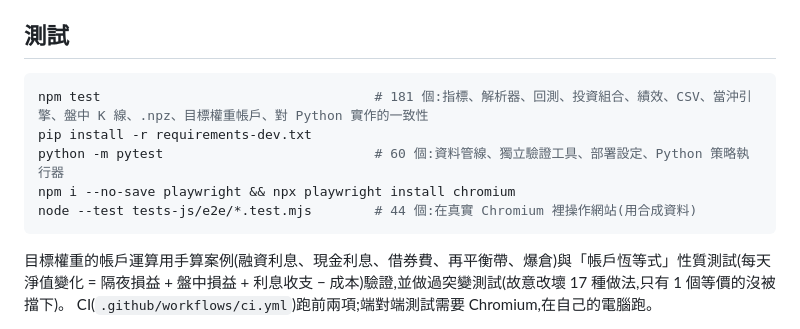
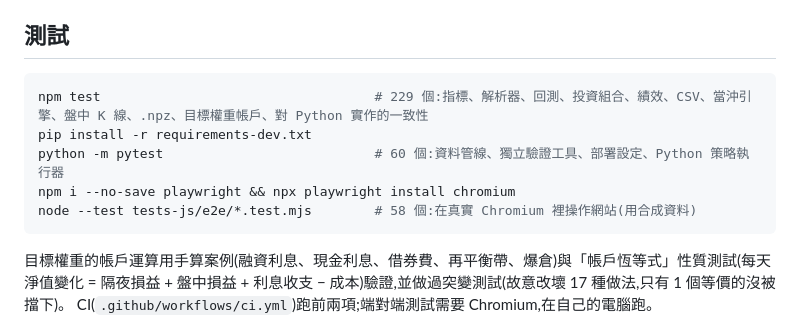
Before and after one commit to L625479/strategy-lab, a Markdown page: README.md, the part around the change. Drawn GitHub-style.

Commit message:
README: current test counts
Co-Authored-By: Claude Sonnet 5.5 <noreply@anthropic.com>
Claude-Session: https://claude.ai/code/session_012u6zqAYdCTckfQLGC6SUxY

````diff
--- a/README.md
+++ b/README.md
@@ -304,11 +304,11 @@ node tools/serve.mjs site 8080                  # 開 http://127.0.0.1:8080/
 ## 測試
 
 ```bash
-npm test                                   # 181 個:指標、解析器、回測、投資組合、績效、CSV、當沖引擎、盤中 K 線、.npz、目標權重帳戶、對 Python 實作的一致性
+npm test                                   # 229 個:指標、解析器、回測、投資組合、績效、CSV、當沖引擎、盤中 K 線、.npz、目標權重帳戶、對 Python 實作的一致性
 pip install -r requirements-dev.txt
 python -m pytest                           # 60 個:資料管線、獨立驗證工具、部署設定、Python 策略執行器
 npm i --no-save playwright && npx playwright install chromium
-node --test tests-js/e2e/*.test.mjs        # 44 個:在真實 Chromium 裡操作網站(用合成資料)
+node --test tests-js/e2e/*.test.mjs        # 58 個:在真實 Chromium 裡操作網站(用合成資料)
 ```
 
 目標權重的帳戶運算用手算案例(融資利息、現金利息、借券費、再平衡帶、爆倉)與「帳戶恆等式」性質測試(每天淨值變化 = 隔夜損益 + 盤中損益 + 利息收支 − 成本)驗證,並做過突變測試(故意改壞 17 種做法,只有 1 個等價的沒被擋下)。
````
